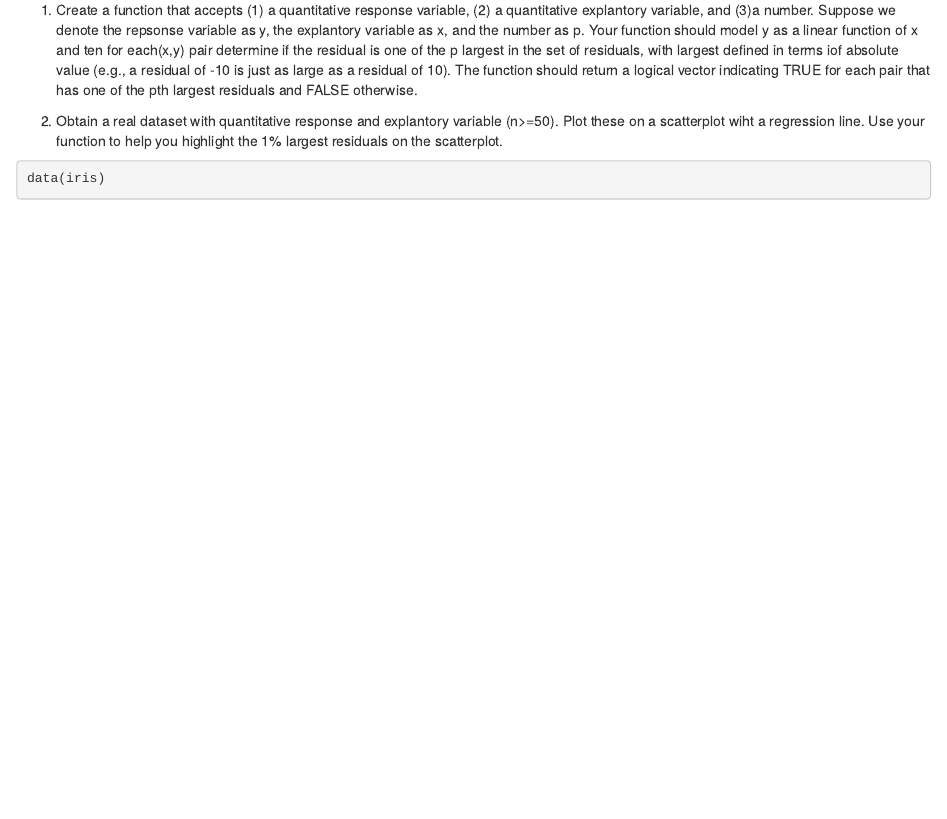
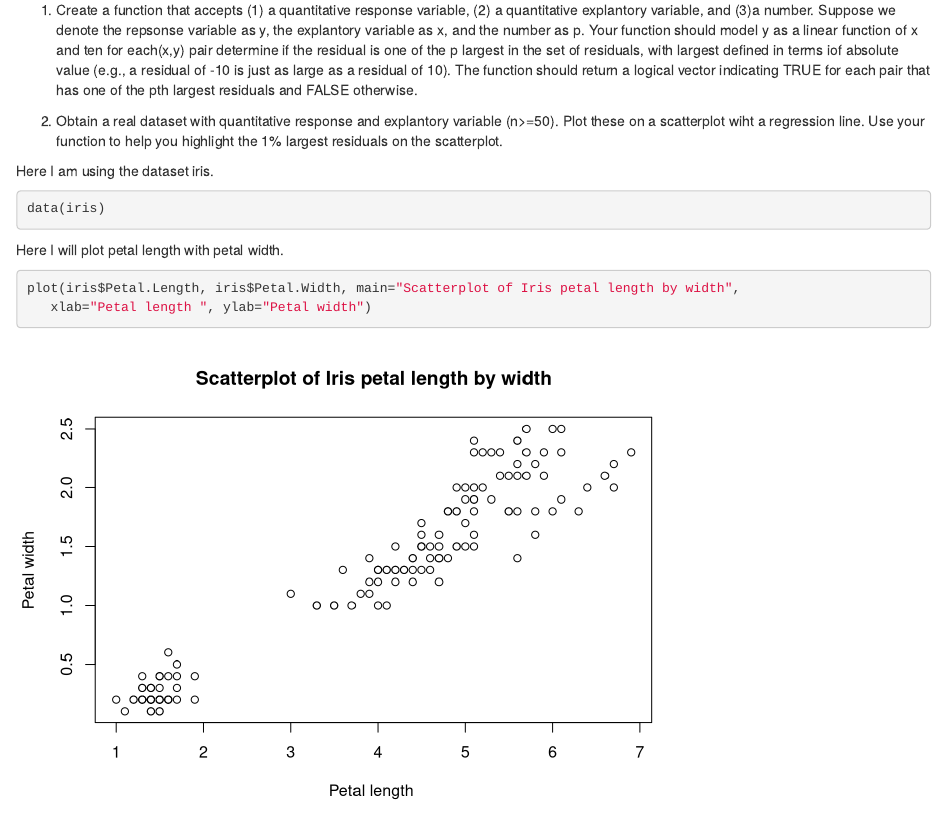
Before and after one commit to amaharaj82/Maharaj-Assignment-7, an R Markdown document (Maharaj Assignment 7.Rmd): the page in a window 1100 px wide, from 100 px down. Rendered offline with R 4.5, knitr and Pandoc, with nearby package versions.

Commit message:
Scatterplot created for Iris petal length by width

````diff
--- a/Maharaj Assignment 7.Rmd
+++ b/Maharaj Assignment 7.Rmd
@@ -9,6 +9,13 @@ output: html_notebook
 
 ```
 2. Obtain a real dataset with quantitative response and explantory variable (n>=50). Plot these on a scatterplot wiht a regression line. Use your function to help you highlight the 1% largest residuals on the scatterplot.
+
+Here I am using the dataset iris.
 ```{r}
 data(iris)
 ```
+Here I will plot petal length with petal width.
+```{r}
+plot(iris$Petal.Length, iris$Petal.Width, main="Scatterplot of Iris petal length by width",
+   xlab="Petal length ", ylab="Petal width")
+```
````
